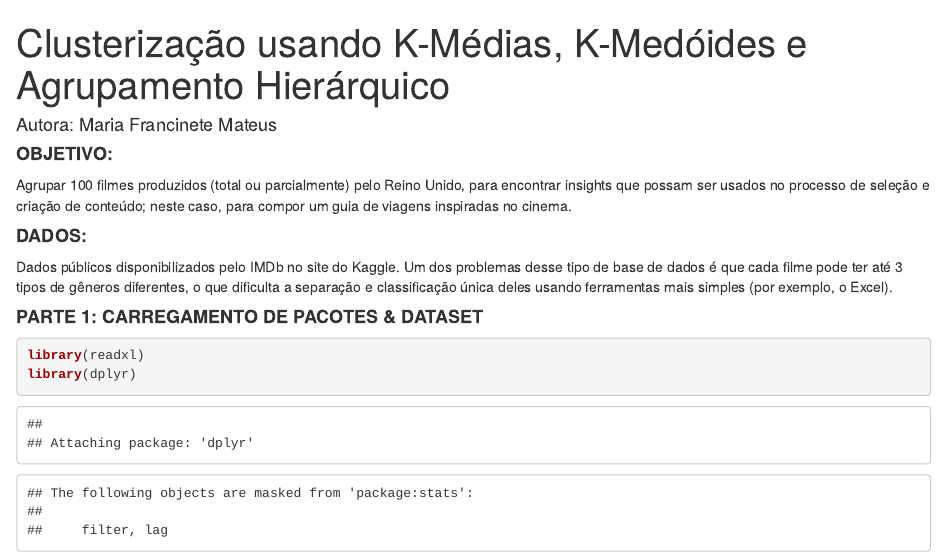
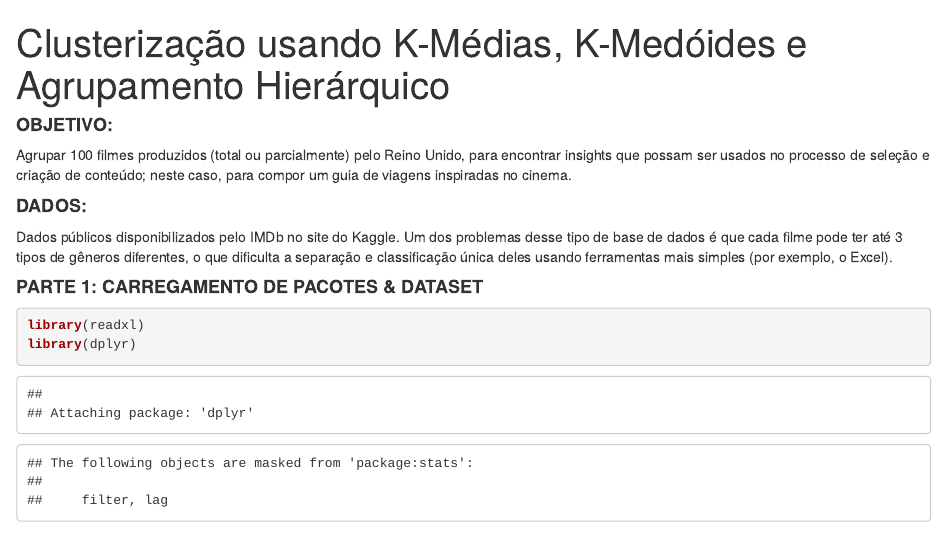
Before and after one commit to franmateus/Clustering, an R Markdown document (TAC_Base_100_no_R_mod2.Rmd): the page in a window 1100 px wide, from its top. Rendered offline with R 4.5, knitr and Pandoc, with nearby package versions; some code elsewhere in the file could not run offline.

Commit message:
Update TAC_Base_100_no_R_mod2.Rmd

```diff
--- a/TAC_Base_100_no_R_mod2.Rmd
+++ b/TAC_Base_100_no_R_mod2.Rmd
@@ -1,7 +1,5 @@
 ---
 title: "Clusterização usando K-Médias, K-Medóides e Agrupamento Hierárquico"
-
-author: "Autora: Maria Francinete Mateus"
 
 output: html_document
 ---
```
